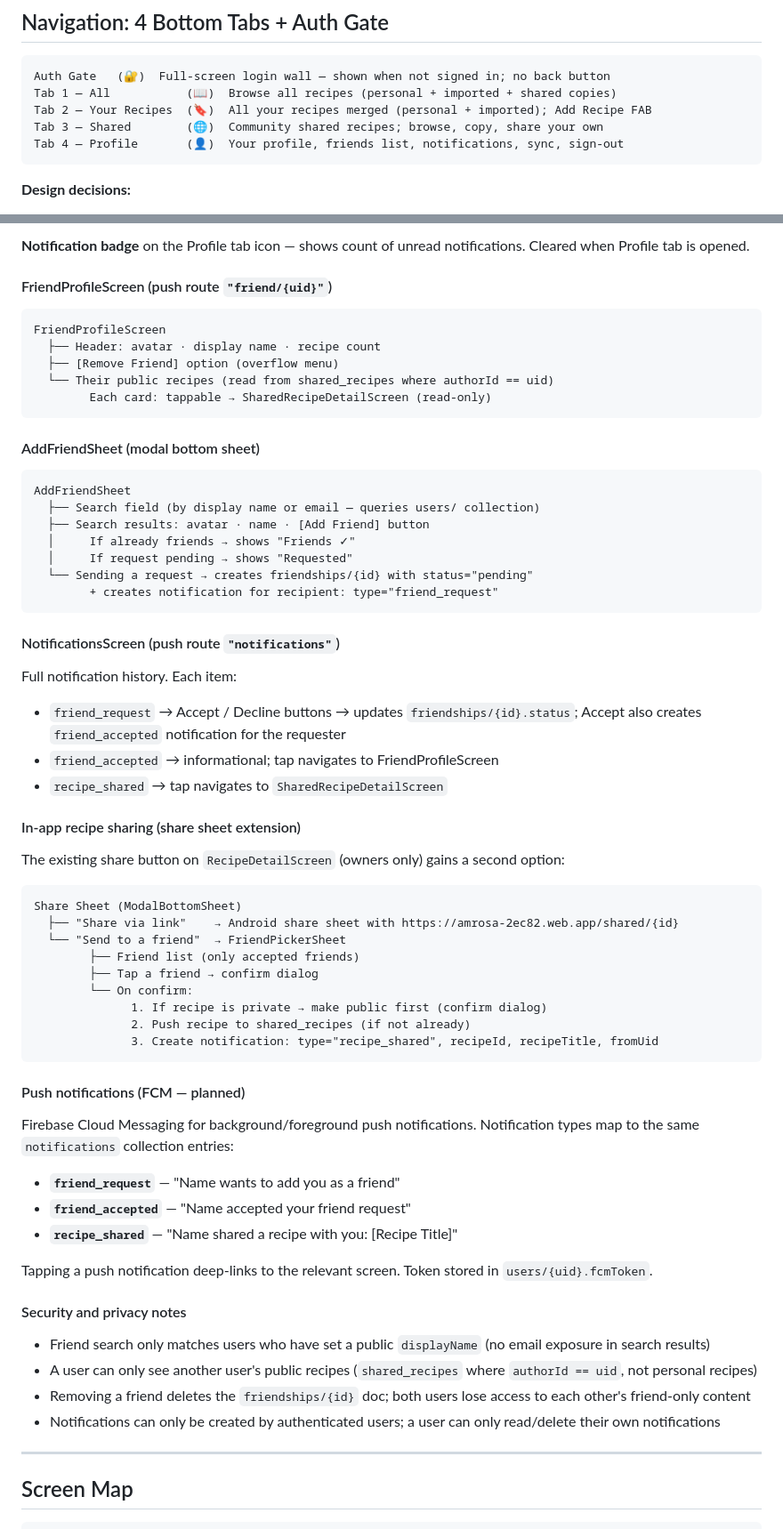
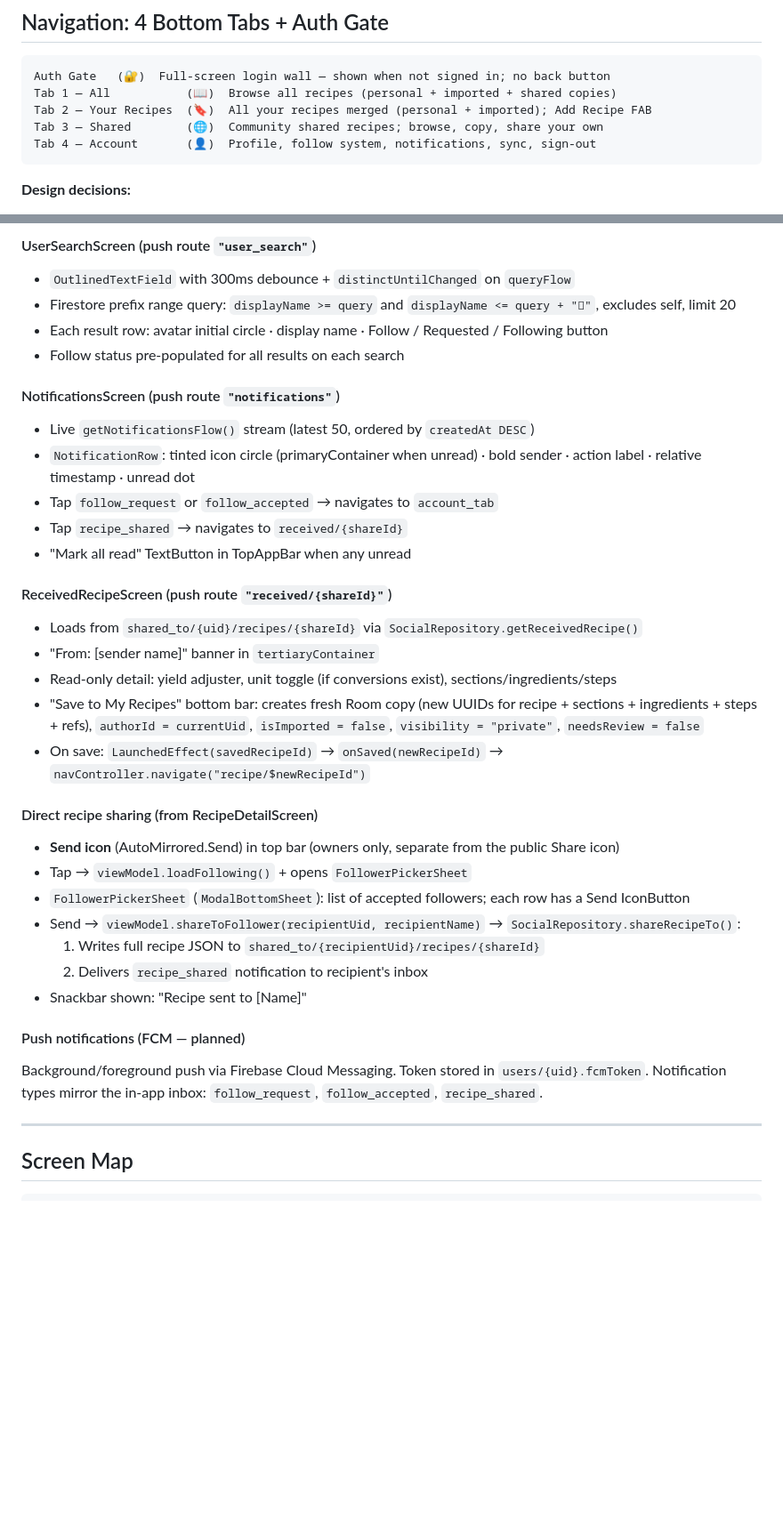
Before and after one commit to tanaynigam/Amrosa, a Markdown page: CLAUDE.md, 2 parts joined by grey strips. Shown at 89% size. GitHub-like rendering; blank space fills up the shorter version.

````diff
--- a/CLAUDE.md
+++ b/CLAUDE.md
@@ -90,7 +90,7 @@ Auth Gate   (🔐)  Full-screen login wall — shown when not signed in; no back
 Tab 1 — All           (📖)  Browse all recipes (personal + imported + shared copies)
 Tab 2 — Your Recipes  (🔖)  All your recipes merged (personal + imported); Add Recipe FAB
 Tab 3 — Shared        (🌐)  Community shared recipes; browse, copy, share your own
-Tab 4 — Profile       (👤)  Your profile, friends list, notifications, sync, sign-out
+Tab 4 — Account       (👤)  Profile, follow system, notifications, sync, sign-out
 ```
 
 **Design decisions:**
@@ -617,67 +628,41 @@ ProfileScreen
 ```
 
-**Notification badge** on the Profile tab icon — shows count of unread notifications. Cleared when Profile tab is opened.
+#### UserSearchScreen (push route `"user_search"`)
 
-#### FriendProfileScreen (push route `"friend/{uid}"`)
-
-```
-FriendProfileScreen
-  ├── Header: avatar · display name · recipe count
-  ├── [Remove Friend] option (overflow menu)
-  └── Their public recipes (read from shared_recipes where authorId == uid)
-        Each card: tappable → SharedRecipeDetailScreen (read-only)
-```
-
-#### AddFriendSheet (modal bottom sheet)
-
-```
-AddFriendSheet
-  ├── Search field (by display name or email — queries users/ collection)
-  ├── Search results: avatar · name · [Add Friend] button
-  │     If already friends → shows "Friends ✓"
-  │     If request pending → shows "Requested"
-  └── Sending a request → creates friendships/{id} with status="pending"
-        + creates notification for recipient: type="friend_request"
-```
+- `OutlinedTextField` with 300ms debounce + `distinctUntilChanged` on `queryFlow`
+- Firestore prefix range query: `displayName >= query` and `displayName <= query + ""`, excludes self, limit 20
+- Each result row: avatar initial circle · display name · Follow / Requested / Following button
+- Follow status pre-populated for all results on each search
 
 #### NotificationsScreen (push route `"notifications"`)
 
-Full notification history. Each item:
-- `friend_request` → Accept / Decline buttons → updates `friendships/{id}.status`; Accept also creates `friend_accepted` notification for the requester
-- `friend_accepted` → informational; tap navigates to FriendProfileScreen
-- `recipe_shared` → tap navigates to `SharedRecipeDetailScreen`
+- Live `getNotificationsFlow()` stream (latest 50, ordered by `createdAt DESC`)
+- `NotificationRow`: tinted icon circle (primaryContainer when unread) · bold sender · action label · relative timestamp · unread dot
+- Tap `follow_request` or `follow_accepted` → navigates to `account_tab`
+- Tap `recipe_shared` → navigates to `received/{shareId}`
+- "Mark all read" TextButton in TopAppBar when any unread
 
-#### In-app recipe sharing (share sheet extension)
+#### ReceivedRecipeScreen (push route `"received/{shareId}"`)
 
-The existing share button on `RecipeDetailScreen` (owners only) gains a second option:
+- Loads from `shared_to/{uid}/recipes/{shareId}` via `SocialRepository.getReceivedRecipe()`
+- "From: [sender name]" banner in `tertiaryContainer`
+- Read-only detail: yield adjuster, unit toggle (if conversions exist), sections/ingredients/steps
+- "Save to My Recipes" bottom bar: creates fresh Room copy (new UUIDs for recipe + sections + ingredients + steps + refs), `authorId = currentUid`, `isImported = false`, `visibility = "private"`, `needsReview = false`
+- On save: `LaunchedEffect(savedRecipeId)` → `onSaved(newRecipeId)` → `navController.navigate("recipe/$newRecipeId")`
 
-```
-Share Sheet (ModalBottomSheet)
-  ├── "Share via link"    → Android share sheet with https://amrosa-2ec82.web.app/shared/{id}
-  └── "Send to a friend"  → FriendPickerSheet
-        ├── Friend list (only accepted friends)
-        ├── Tap a friend → confirm dialog
-        └── On confirm:
-              1. If recipe is private → make public first (confirm dialog)
-              2. Push recipe to shared_recipes (if not already)
-              3. Create notification: type="recipe_shared", recipeId, recipeTitle, fromUid
-```
+#### Direct recipe sharing (from RecipeDetailScreen)
+
+- **Send icon** (AutoMirrored.Send) in top bar (owners only, separate from the public Share icon)
+- Tap → `viewModel.loadFollowing()` + opens `FollowerPickerSheet`
+- `FollowerPickerSheet` (`ModalBottomSheet`): list of accepted followers; each row has a Send IconButton
+- Send → `viewModel.shareToFollower(recipientUid, recipientName)` → `SocialRepository.shareRecipeTo()`:
+  1. Writes full recipe JSON to `shared_to/{recipientUid}/recipes/{shareId}`
+  2. Delivers `recipe_shared` notification to recipient's inbox
+- Snackbar shown: "Recipe sent to [Name]"
 
 #### Push notifications (FCM — planned)
 
-Firebase Cloud Messaging for background/foreground push notifications. Notification types map to the same `notifications` collection entries:
-- **`friend_request`** — "Name wants to add you as a friend"
-- **`friend_accepted`** — "Name accepted your friend request"
-- **`recipe_shared`** — "Name shared a recipe with you: [Recipe Title]"
-
-Tapping a push notification deep-links to the relevant screen. Token stored in `users/{uid}.fcmToken`.
-
-#### Security and privacy notes
-
-- Friend search only matches users who have set a public `displayName` (no email exposure in search results)
-- A user can only see another user's public recipes (`shared_recipes` where `authorId == uid`, not personal recipes)
-- Removing a friend deletes the `friendships/{id}` doc; both users lose access to each other's friend-only content
-- Notifications can only be created by authenticated users; a user can only read/delete their own notifications
+Background/foreground push via Firebase Cloud Messaging. Token stored in `users/{uid}.fcmToken`. Notification types mirror the in-app inbox: `follow_request`, `follow_accepted`, `recipe_shared`.
 
 ---
 
````
Also changed, not shown: other parts of CLAUDE.md (+101 -88 lines).
